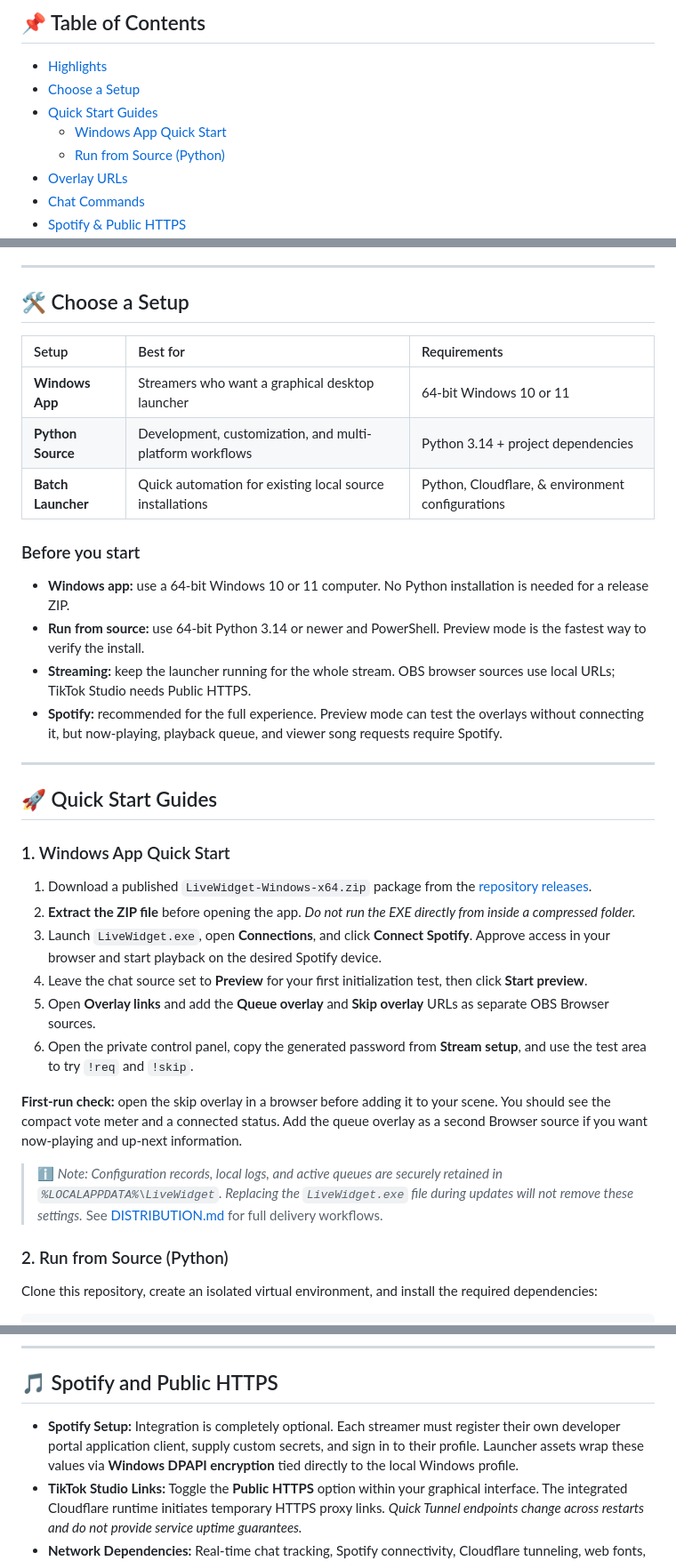
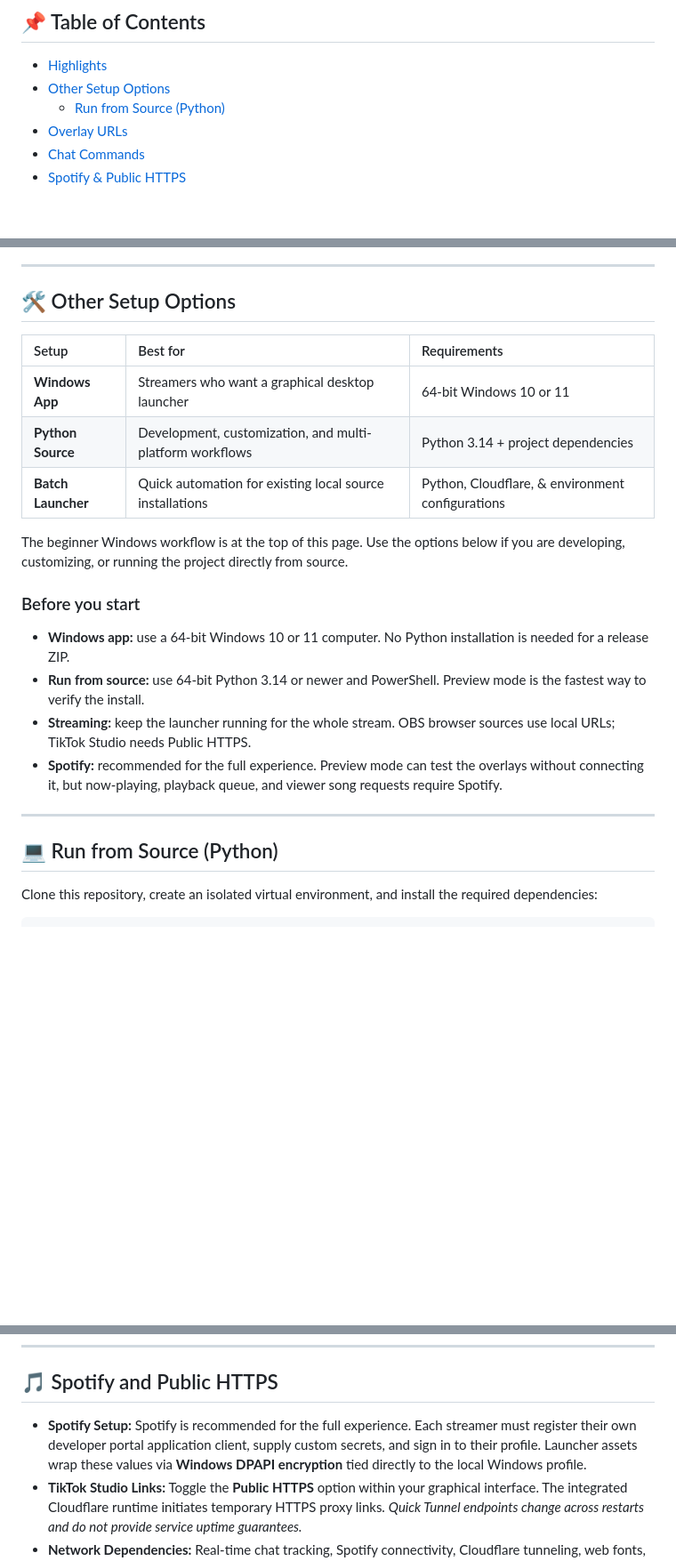
Before and after one commit to leoisking/Tiktok-music-request-app, a Markdown page: README.md, 3 parts joined by grey strips. Shown at 89% size. Drawn GitHub-style; blank space fills up the shorter version.

Commit message:
Consolidate README setup guides

````diff
--- a/README.md
+++ b/README.md
@@ -49,9 +49,7 @@ The easiest option is the **Windows App** from the latest [GitHub Release](https
 
 ## 📌 Table of Contents
 * [Highlights](#toc-highlights)
-* [Choose a Setup](#toc-setup)
-* [Quick Start Guides](#toc-guides)
-  * [Windows App Quick Start](#toc-win-start)
+* [Other Setup Options](#toc-setup)
   * [Run from Source (Python)](#toc-src-start)
 * [Overlay URLs](#toc-urls)
 * [Chat Commands](#toc-commands)
@@ -80,13 +78,15 @@ The easiest option is the **Windows App** from the latest [GitHub Release](https
 
 ---
 
-## <div id="toc-setup"></div>🛠️ Choose a Setup
+## <div id="toc-setup"></div>🛠️ Other Setup Options
 
 | Setup | Best for | Requirements |
 | :--- | :--- | :--- |
 | **Windows App** | Streamers who want a graphical desktop launcher | 64-bit Windows 10 or 11 |
 | **Python Source** | Development, customization, and multi-platform workflows | Python 3.14 + project dependencies |
 | **Batch Launcher** | Quick automation for existing local source installations | Python, Cloudflare, & environment configurations |
+
+The beginner Windows workflow is at the top of this page. Use the options below if you are developing, customizing, or running the project directly from source.
 
 ### Before you start
 
@@ -97,21 +97,7 @@ The easiest option is the **Windows App** from the latest [GitHub Release](https
 
 ---
 
-## <div id="toc-guides"></div>🚀 Quick Start Guides
-
-### <div id="toc-win-start"></div>1. Windows App Quick Start
-1. Download a published `LiveWidget-Windows-x64.zip` package from the [repository releases](https://github.com/leoisking/Tiktok-music-request-app/releases).
-2. **Extract the ZIP file** before opening the app. *Do not run the EXE directly from inside a compressed folder.*
-3. Launch `LiveWidget.exe`, open **Connections**, and click **Connect Spotify**. Approve access in your browser and start playback on the desired Spotify device.
-4. Leave the chat source set to **Preview** for your first initialization test, then click **Start preview**.
-5. Open **Overlay links** and add the **Queue overlay** and **Skip overlay** URLs as separate OBS Browser sources.
-6. Open the private control panel, copy the generated password from **Stream setup**, and use the test area to try `!req` and `!skip`.
-
-**First-run check:** open the skip overlay in a browser before adding it to your scene. You should see the compact vote meter and a connected status. Add the queue overlay as a second Browser source if you want now-playing and up-next information.
-
-> ℹ️ *Note: Configuration records, local logs, and active queues are securely retained in `%LOCALAPPDATA%\LiveWidget`. Replacing the `LiveWidget.exe` file during updates will not remove these settings.* See [DISTRIBUTION.md](DISTRIBUTION.md) for full delivery workflows.
-
-### <div id="toc-src-start"></div>2. Run from Source (Python)
+## <div id="toc-src-start"></div>💻 Run from Source (Python)
 Clone this repository, create an isolated virtual environment, and install the required dependencies:
 
 ```powershell
@@ -190,7 +176,7 @@ In source mode, environment variables belong to the current PowerShell session.
 
 ## <div id="toc-spotify"></div>🎵 Spotify and Public HTTPS
 
-* **Spotify Setup:** Integration is completely optional. Each streamer must register their own developer portal application client, supply custom secrets, and sign in to their profile. Launcher assets wrap these values via **Windows DPAPI encryption** tied directly to the local Windows profile.
+* **Spotify Setup:** Spotify is recommended for the full experience. Each streamer must register their own developer portal application client, supply custom secrets, and sign in to their profile. Launcher assets wrap these values via **Windows DPAPI encryption** tied directly to the local Windows profile.
 * **TikTok Studio Links:** Toggle the **Public HTTPS** option within your graphical interface. The integrated Cloudflare runtime initiates temporary HTTPS proxy links. *Quick Tunnel endpoints change across restarts and do not provide service uptime guarantees.*
 * **Network Dependencies:** Real-time chat tracking, Spotify connectivity, Cloudflare tunneling, web fonts, and Socket.IO CDNs demand active internet connections. Running in *Preview Mode* bypasses external platform calls.
 
````
